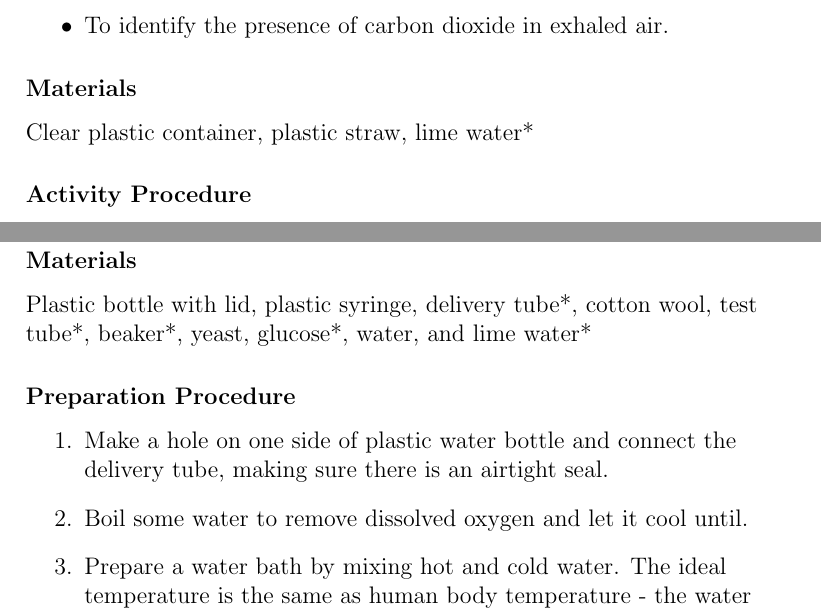
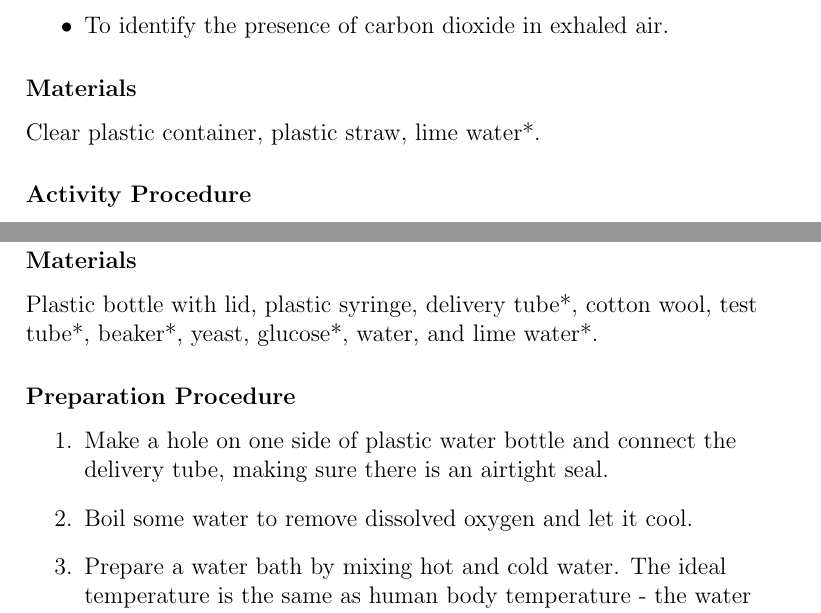
Before and after one commit to sbonomo3/shika-na-mikono.lasm-bio, a LaTeX thesis (lasm-bio.tex, which reads tex/biology-activities_gaseous.tex): two parts of pages 115 and 117 of 129, joined at a grey line, cut so that both start at the same text. Compiled offline with pdfLaTeX.

Commit message:
edit done

```diff
--- a/tex/biology-activities_gaseous.tex
+++ b/tex/biology-activities_gaseous.tex
@@ -10,7 +10,7 @@ During respiration, living cells oxidize food substance to produce carbon dioxid
 \end{itemize}
 
 \subsubsection*{Materials}
-Clear plastic container, plastic straw, lime water*
+Clear plastic container, plastic straw, lime water*.
 
 \begin{figure}
 \begin{center}
@@ -56,12 +56,12 @@ Respiration is the production of energy through the breakdown of complex organic
 \end{itemize}
 
 \subsubsection*{Materials}
-Plastic bottle with lid, plastic syringe, delivery tube*, cotton wool, test tube*, beaker*, yeast, glucose*, water, and lime water*
+Plastic bottle with lid, plastic syringe, delivery tube*, cotton wool, test tube*, beaker*, yeast, glucose*, water, and lime water*.
 
 \subsubsection*{Preparation Procedure}
 \begin{enumerate}
 \item{Make a hole on one side of plastic water bottle and connect the delivery tube, making sure there is an airtight seal.}
-\item{Boil some water to remove dissolved oxygen and let it cool until.}
+\item{Boil some water to remove dissolved oxygen and let it cool.}
 \item{Prepare a water bath by mixing hot and cold water. The ideal temperature is the same as human body temperature - the water should feel warm but not hot.}
 \end{enumerate}
 
```
